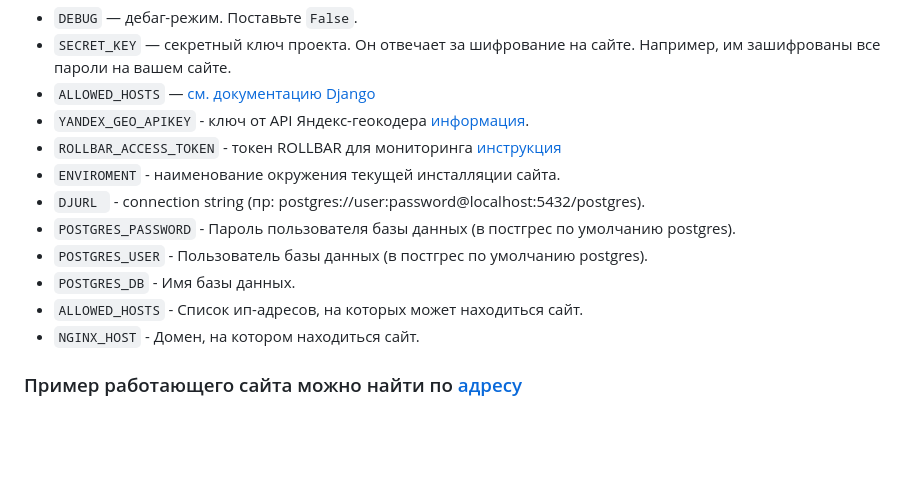
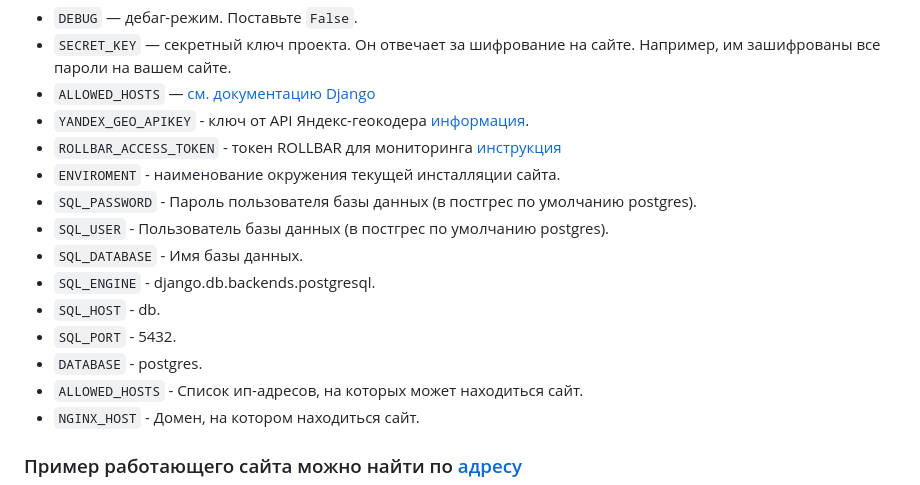
Before and after one commit to Jaggmort/star-burger, a Markdown page: README.md, the part around the change. Rendered like a GitHub page; blank space fills up the shorter version.

```diff
--- a/README.md
+++ b/README.md
@@ -161,10 +161,13 @@ Cоздать файл `.env` в каталоге `star_burger/` со следу
 - `YANDEX_GEO_APIKEY` - ключ от API Яндекс-геокодера [информация](https://dvmn.org/encyclopedia/api-docs/yandex-geocoder-api/).
 - `ROLLBAR_ACCESS_TOKEN` - токен ROLLBAR для мониторинга [инструкция](https://docs.openreplay.com/en/integrations/rollbar/)
 - `ENVIROMENT` - наименование окружения текущей инсталляции сайта.
-- `DJURL ` - connection string (пр: postgres://user:password@localhost:5432/postgres).
-- `POSTGRES_PASSWORD` - Пароль пользователя базы данных (в постгрес по умолчанию postgres).
-- `POSTGRES_USER` - Пользователь базы данных (в постгрес по умолчанию postgres).
-- `POSTGRES_DB` - Имя базы данных.
+- `SQL_PASSWORD` - Пароль пользователя базы данных (в постгрес по умолчанию postgres).
+- `SQL_USER` - Пользователь базы данных (в постгрес по умолчанию postgres).
+- `SQL_DATABASE` - Имя базы данных.
+- `SQL_ENGINE` - django.db.backends.postgresql.
+- `SQL_HOST` - db.
+- `SQL_PORT` - 5432.
+- `DATABASE` - postgres.
 - `ALLOWED_HOSTS` - Список ип-адресов, на которых может находиться сайт.
 - `NGINX_HOST` - Домен, на котором находиться сайт.
 
```
